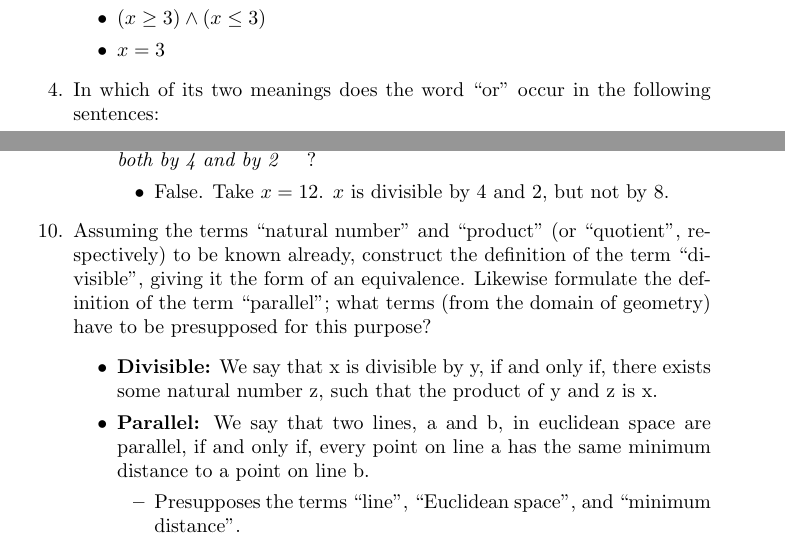
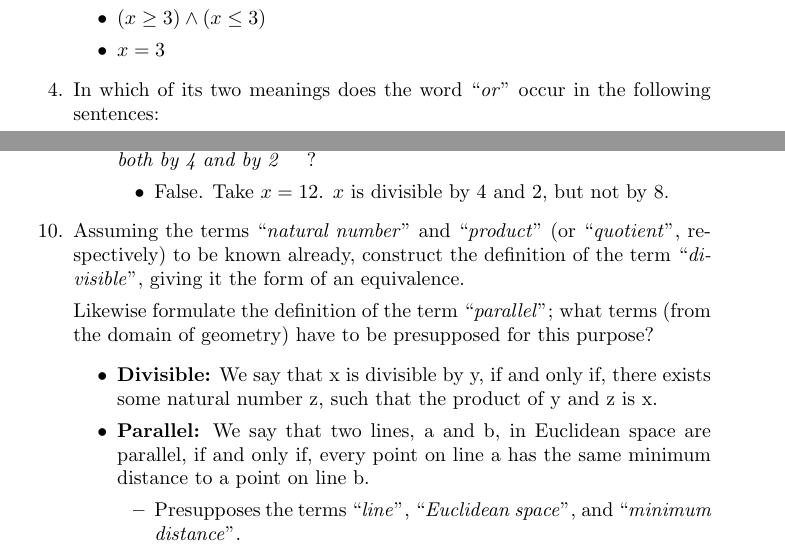
Before and after one commit to scsibug/tarski_logic, a LaTeX document (introToLogicSol.tex, which reads on_the_sentential_calculus.tex): two parts of pages 7 and 10 of 10, joined at a grey line, cut so that both start at the same text. Compiled offline with pdfLaTeX.

Commit message:
Formatting.

```diff
--- a/on_the_sentential_calculus.tex
+++ b/on_the_sentential_calculus.tex
@@ -37,7 +37,7 @@
   \item $(x \ge 3) \wedge (x \le 3)$
   \item $x = 3$
   \end{itemize}
-\item In which of its two meanings does the word ``or'' occur in the
+\item In which of its two meanings does the word ``\emph{or}'' occur in the
   following sentences:
   \begin{enumerate}
   \item \emph{two ways were open to him: to betray his country or to
@@ -191,22 +191,24 @@
       not by 8.
     \end{itemize}
   \end{enumerate}
-\item Assuming the terms ``natural number'' and ``product'' (or
-  ``quotient'', respectively) to be known already, construct the
-  definition of the term ``divisible'', giving it the form of an
-  equivalence.  Likewise formulate the definition of the term
-  ``parallel''; what terms (from the domain of geometry) have to be
-  presupposed for this purpose?
+\item Assuming the terms ``\emph{natural number}'' and ``\emph{product}'' (or
+  ``\emph{quotient}'', respectively) to be known already, construct the
+  definition of the term ``\emph{divisible}'', giving it the form of an
+  equivalence.
+
+  Likewise formulate the definition of the term ``\emph{parallel}'';
+  what terms (from the domain of geometry) have to be presupposed for
+  this purpose?
   \begin{itemize}
   \item \textbf{Divisible:} We say that x is divisible by y, if and
     only if, there exists some natural number z, such that the product
     of y and z is x.
   \item \textbf{Parallel:} We say that two lines, a and b, in
-    euclidean space are parallel, if and only if, every point on line
+    Euclidean space are parallel, if and only if, every point on line
     a has the same minimum distance to a point on line b.
     \begin{itemize}
-      \item Presupposes the terms ``line'', ``Euclidean space'', and
-        ``minimum distance''.
+      \item Presupposes the terms ``\emph{line}'', ``\emph{Euclidean space}'', and
+        ``\emph{minimum distance}''.
     \end{itemize}
   \end{itemize}
 
```
Also changed, not shown: on_the_sentential_calculus.tex (2 more changed lines).
